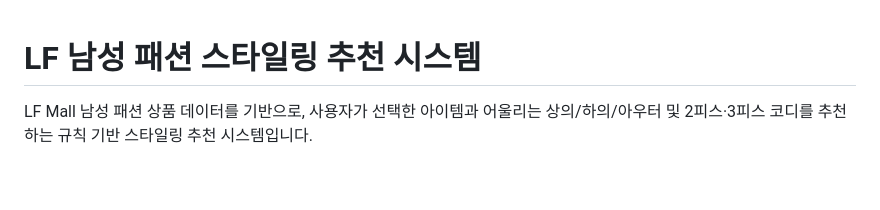
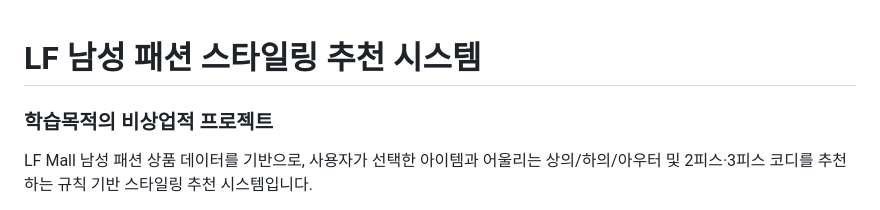
Before and after one commit to hhyyrr0713/PSL, a Markdown page: README.md, the part around the change. Rendered like a GitHub page; blank space fills up the shorter version.

```diff
--- a/README.md
+++ b/README.md
@@ -1,4 +1,5 @@
 # LF 남성 패션 스타일링 추천 시스템
+### 학습목적의 비상업적 프로젝트
 
 LF Mall 남성 패션 상품 데이터를 기반으로, 사용자가 선택한 아이템과 어울리는 상의/하의/아우터 및 2피스·3피스 코디를 추천하는 규칙 기반 스타일링 추천 시스템입니다.
 
```
